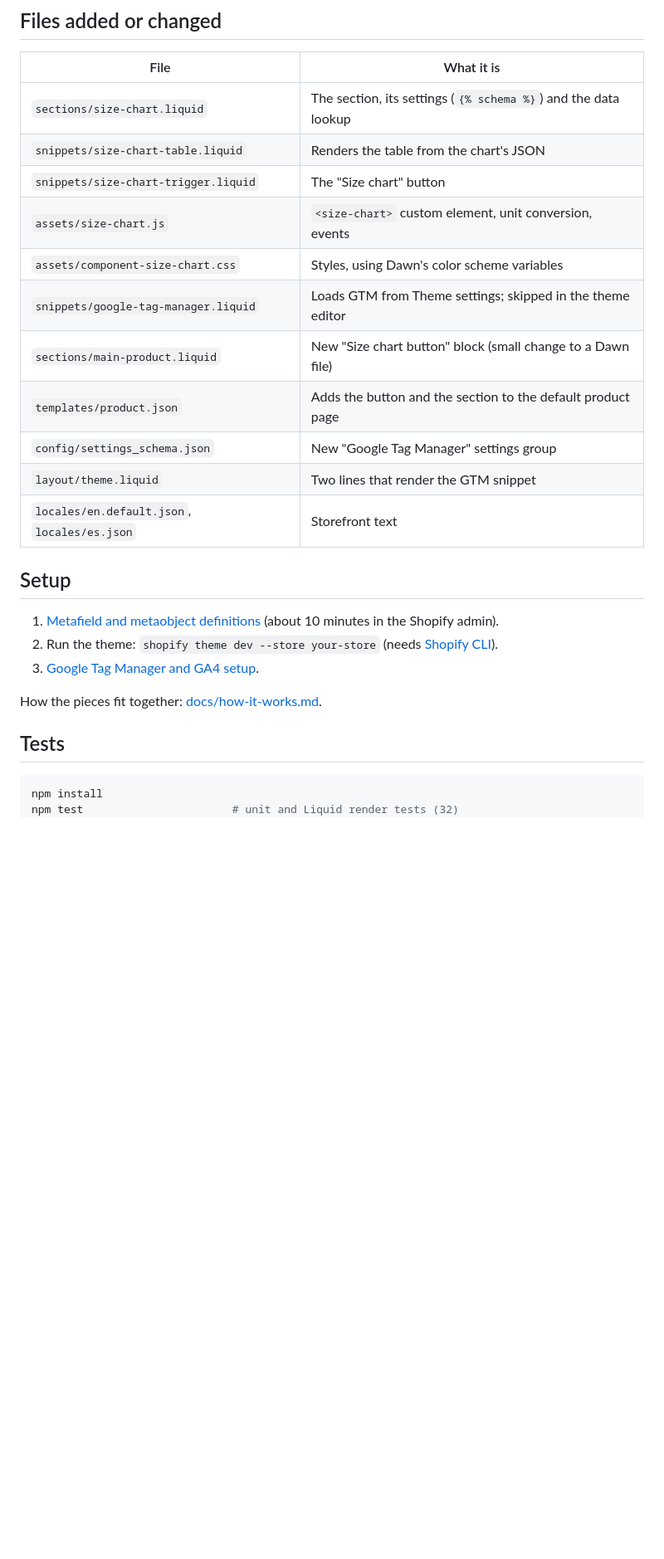
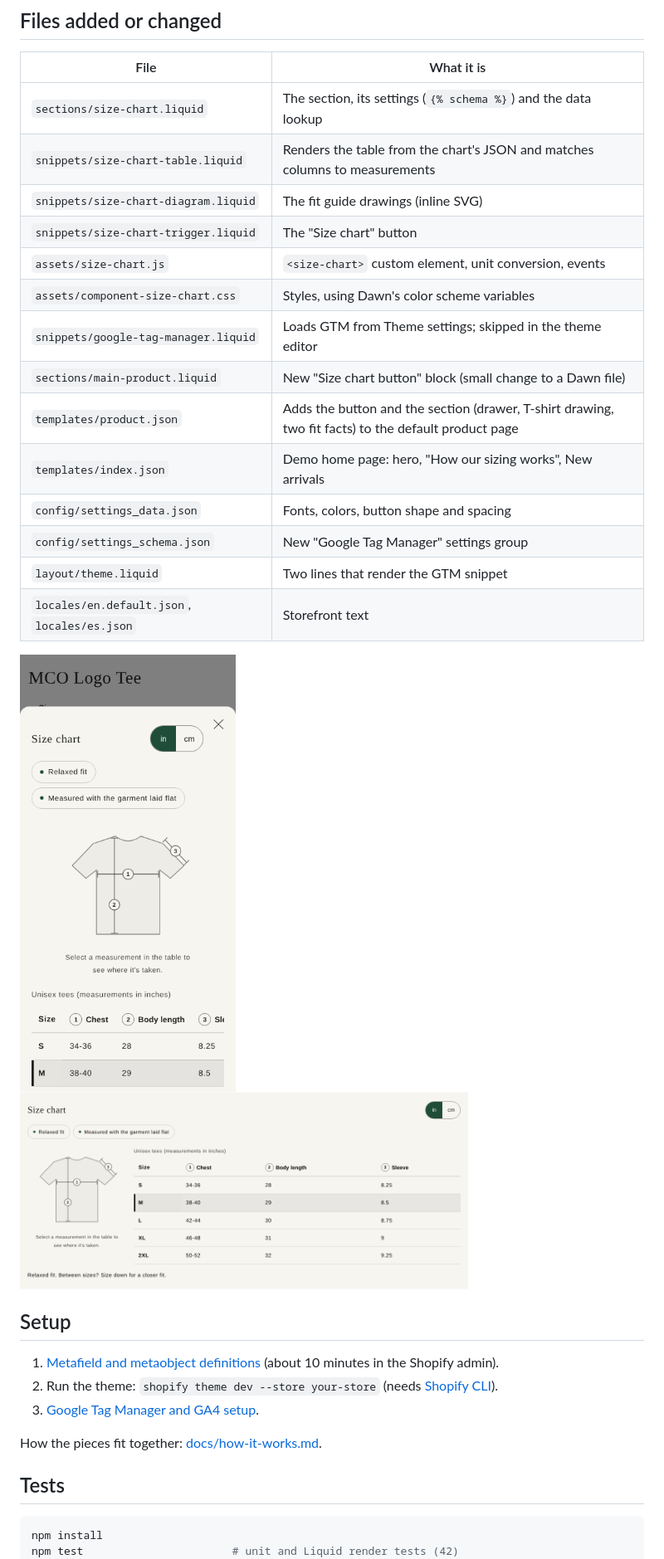
Before and after one commit to goofz24/mco-size-chart-theme, a Markdown page: README.md, the part around one of its changes. Shown at 83% size. Rendered like a GitHub page; pictures changed too: docs/images/fit-guide-inline-desktop.png (added), docs/images/fit-guide-sheet-phone.png (added); blank space fills up the shorter version.

````diff
--- a/README.md
+++ b/README.md
@@ -28,16 +31,24 @@ Built by Melvin Carmona Ortiz ([MCO WebLab](https://mcoweblab.com)) with Claude
 | File | What it is |
 |---|---|
 | `sections/size-chart.liquid` | The section, its settings (`{% schema %}`) and the data lookup |
-| `snippets/size-chart-table.liquid` | Renders the table from the chart's JSON |
+| `snippets/size-chart-table.liquid` | Renders the table from the chart's JSON and matches columns to measurements |
+| `snippets/size-chart-diagram.liquid` | The fit guide drawings (inline SVG) |
 | `snippets/size-chart-trigger.liquid` | The "Size chart" button |
 | `assets/size-chart.js` | `<size-chart>` custom element, unit conversion, events |
 | `assets/component-size-chart.css` | Styles, using Dawn's color scheme variables |
 | `snippets/google-tag-manager.liquid` | Loads GTM from Theme settings; skipped in the theme editor |
 | `sections/main-product.liquid` | New "Size chart button" block (small change to a Dawn file) |
-| `templates/product.json` | Adds the button and the section to the default product page |
+| `templates/product.json` | Adds the button and the section (drawer, T-shirt drawing, two fit facts) to the default product page |
+| `templates/index.json` | Demo home page: hero, "How our sizing works", New arrivals |
+| `config/settings_data.json` | Fonts, colors, button shape and spacing |
 | `config/settings_schema.json` | New "Google Tag Manager" settings group |
 | `layout/theme.liquid` | Two lines that render the GTM snippet |
 | `locales/en.default.json`, `locales/es.json` | Storefront text |
+
+<p>
+  <img src="docs/images/fit-guide-sheet-phone.png" alt="Bottom sheet on a phone" width="260">
+  <img src="docs/images/fit-guide-inline-desktop.png" alt="Size chart shown on the page, with the drawing beside the table" width="540">
+</p>
 
 ## Setup
 
@@ -51,5 +62,5 @@ How the pieces fit together: [docs/how-it-works.md](docs/how-it-works.md).
 
 ```bash
 npm install
-npm test                       # unit and Liquid render tests (32)
+npm test                       # unit and Liquid render tests (42)
 npx playwright install chromium   # first time only
````
Also changed, not shown: other parts of README.md (+8 -5 lines), docs/how-it-works.md (+8 -0 lines), docs/metafields.md (+1 -0 lines), docs/images/fit-guide-drawer-desktop.png (added), docs/images/size-chart-320px.png (deleted), docs/images/size-chart-desktop.png (deleted).
